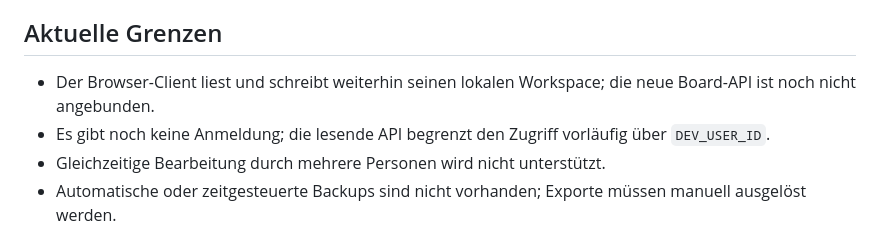
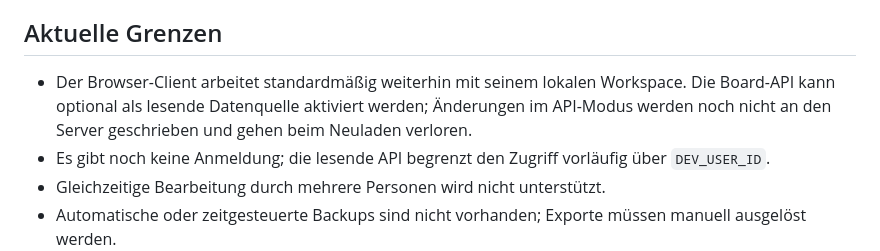
Before and after one commit to BexstaWashingtn/jady-board, a Markdown page: README.md, the part around the change. Rendered like a GitHub page.

Commit message:
docs: clarify current API integration limits

```diff
--- a/README.md
+++ b/README.md
@@ -269,7 +269,7 @@ Das initiale relationale Schema trennt Benutzer, Präferenzen, Boards, Mitgliede
 
 ## Aktuelle Grenzen
 
-- Der Browser-Client liest und schreibt weiterhin seinen lokalen Workspace; die neue Board-API ist noch nicht angebunden.
+- Der Browser-Client arbeitet standardmäßig weiterhin mit seinem lokalen Workspace. Die Board-API kann optional als lesende Datenquelle aktiviert werden; Änderungen im API-Modus werden noch nicht an den Server geschrieben und gehen beim Neuladen verloren.
 - Es gibt noch keine Anmeldung; die lesende API begrenzt den Zugriff vorläufig über `DEV_USER_ID`.
 - Gleichzeitige Bearbeitung durch mehrere Personen wird nicht unterstützt.
 - Automatische oder zeitgesteuerte Backups sind nicht vorhanden; Exporte müssen manuell ausgelöst werden.
```
